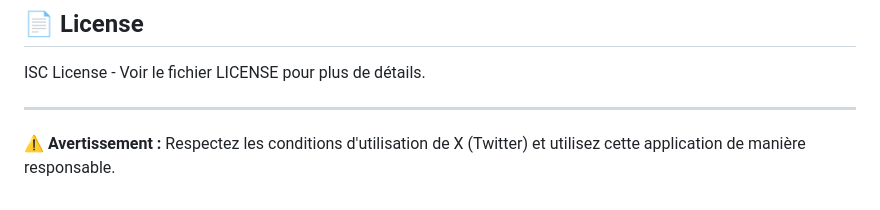
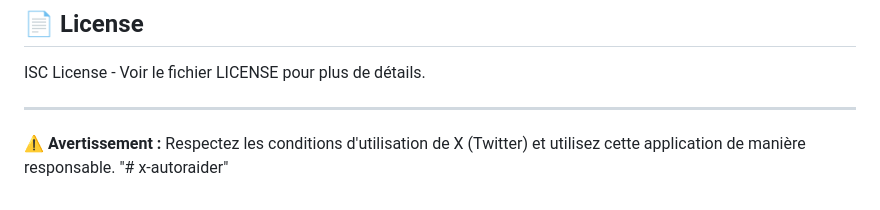
Before and after one commit to psyk0t/AI-X-POSTER, a Markdown page: README.md, the part around the change. GitHub-like rendering.

```diff
--- a/README.md
+++ b/README.md
@@ -212,3 +212,4 @@ ISC License - Voir le fichier LICENSE pour plus de détails.
 ---
 
 **⚠️ Avertissement :** Respectez les conditions d'utilisation de X (Twitter) et utilisez cette application de manière responsable.
+"# x-autoraider"
```
